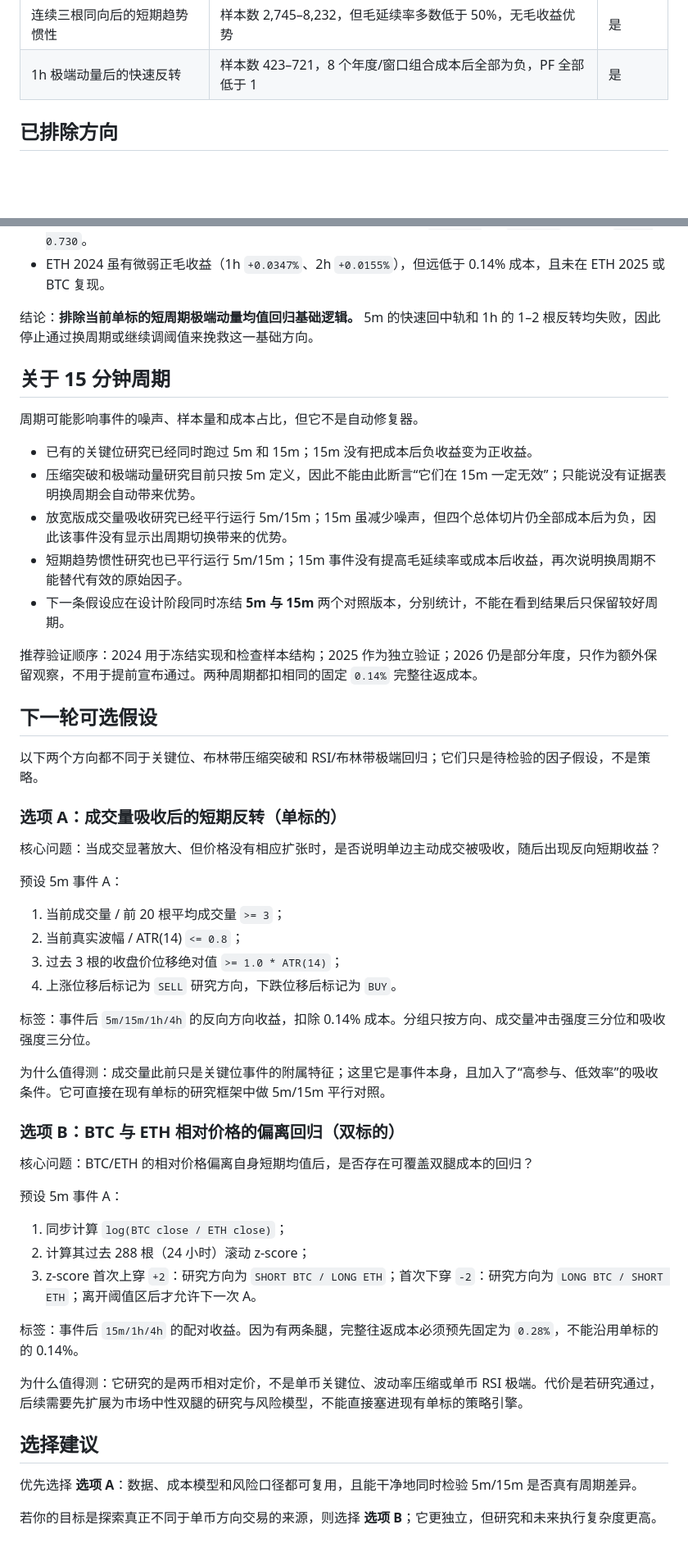
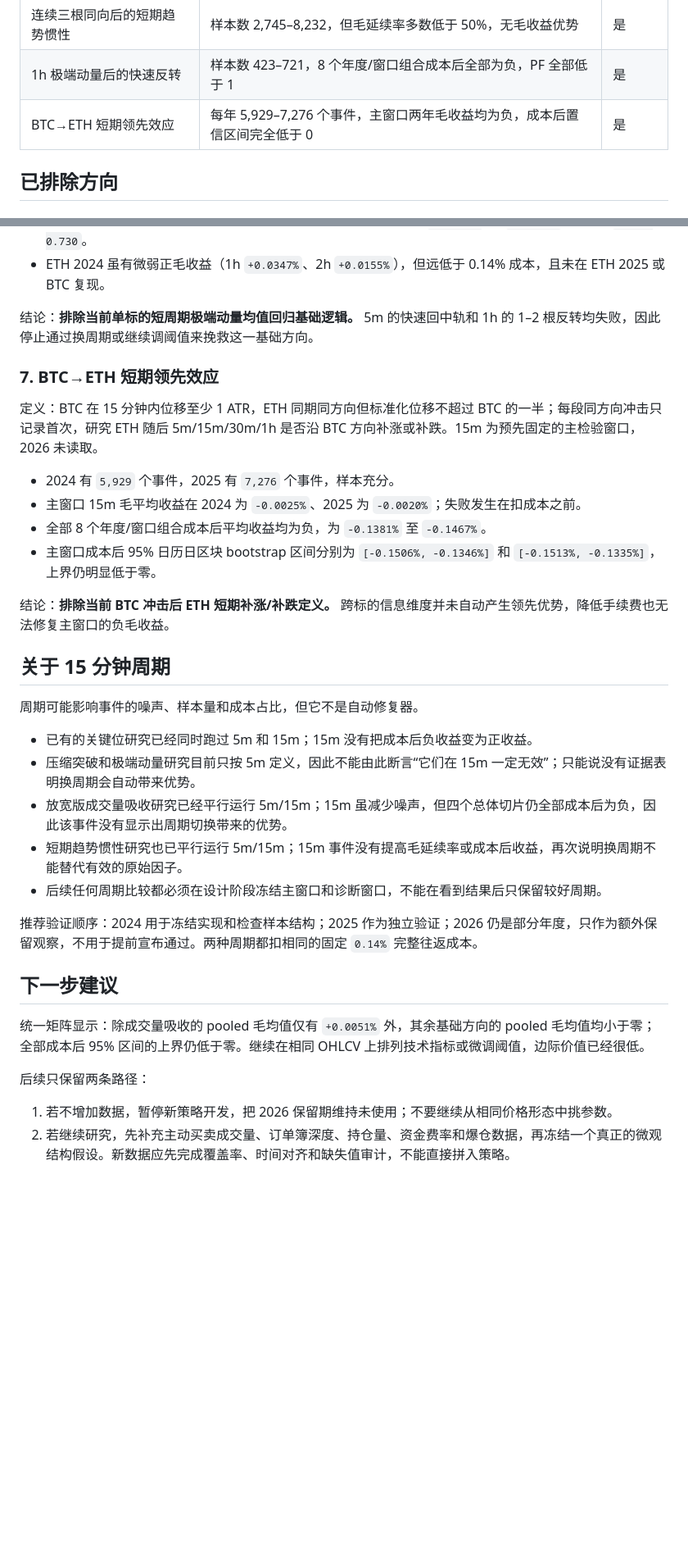
Before and after one commit to wllqxls/liang_hua, a Markdown page: docs/research/rejected-event-summary.md, 2 parts joined by grey strips. Shown at 82% size. Drawn GitHub-style; blank space fills up the shorter version.

Commit message:
Record unified factor research results

```diff
--- a/docs/research/rejected-event-summary.md
+++ b/docs/research/rejected-event-summary.md
@@ -16,6 +16,7 @@
 | 成交量吸收后短期反转 | 放宽后 5m/15m 样本均超过 200，但 8 个切片成本后收益全部为负 | 是 |
 | 连续三根同向后的短期趋势惯性 | 样本数 2,745–8,232，但毛延续率多数低于 50%，无毛收益优势 | 是 |
 | 1h 极端动量后的快速反转 | 样本数 423–721，8 个年度/窗口组合成本后全部为负，PF 全部低于 1 | 是 |
+| BTC→ETH 短期领先效应 | 每年 5,929–7,276 个事件，主窗口两年毛收益均为负，成本后置信区间完全低于 0 | 是 |
 
 ## 已排除方向
 
@@ -84,6 +85,17 @@
 
 结论：**排除当前单标的短周期极端动量均值回归基础逻辑。** 5m 的快速回中轨和 1h 的 1–2 根反转均失败，因此停止通过换周期或继续调阈值来挽救这一基础方向。
 
+### 7. BTC→ETH 短期领先效应
+
+定义：BTC 在 15 分钟内位移至少 1 ATR，ETH 同期同方向但标准化位移不超过 BTC 的一半；每段同方向冲击只记录首次，研究 ETH 随后 5m/15m/30m/1h 是否沿 BTC 方向补涨或补跌。15m 为预先固定的主检验窗口，2026 未读取。
+
+- 2024 有 `5,929` 个事件，2025 有 `7,276` 个事件，样本充分。
+- 主窗口 15m 毛平均收益在 2024 为 `-0.0025%`、2025 为 `-0.0020%`；失败发生在扣成本之前。
+- 全部 8 个年度/窗口组合成本后平均收益均为负，为 `-0.1381%` 至 `-0.1467%`。
+- 主窗口成本后 95% 日历日区块 bootstrap 区间分别为 `[-0.1506%, -0.1346%]` 和 `[-0.1513%, -0.1335%]`，上界仍明显低于零。
+
+结论：**排除当前 BTC 冲击后 ETH 短期补涨/补跌定义。** 跨标的信息维度并未自动产生领先优势，降低手续费也无法修复主窗口的负毛收益。
+
 ## 关于 15 分钟周期
 
 周期可能影响事件的噪声、样本量和成本占比，但它不是自动修复器。
@@ -92,45 +104,15 @@
 - 压缩突破和极端动量研究目前只按 5m 定义，因此不能由此断言“它们在 15m 一定无效”；只能说没有证据表明换周期会自动带来优势。
 - 放宽版成交量吸收研究已经平行运行 5m/15m；15m 虽减少噪声，但四个总体切片仍全部成本后为负，因此该事件没有显示出周期切换带来的优势。
 - 短期趋势惯性研究也已平行运行 5m/15m；15m 事件没有提高毛延续率或成本后收益，再次说明换周期不能替代有效的原始因子。
-- 下一条假设应在设计阶段同时冻结 **5m 与 15m** 两个对照版本，分别统计，不能在看到结果后只保留较好周期。
+- 后续任何周期比较都必须在设计阶段冻结主窗口和诊断窗口，不能在看到结果后只保留较好周期。
 
 推荐验证顺序：2024 用于冻结实现和检查样本结构；2025 作为独立验证；2026 仍是部分年度，只作为额外保留观察，不用于提前宣布通过。两种周期都扣相同的固定 `0.14%` 完整往返成本。
 
-## 下一轮可选假设
+## 下一步建议
 
-以下两个方向都不同于关键位、布林带压缩突破和 RSI/布林带极端回归；它们只是待检验的因子假设，不是策略。
+统一矩阵显示：除成交量吸收的 pooled 毛均值仅有 `+0.0051%` 外，其余基础方向的 pooled 毛均值均小于零；全部成本后 95% 区间的上界仍低于零。继续在相同 OHLCV 上排列技术指标或微调阈值，边际价值已经很低。
 
-### 选项 A：成交量吸收后的短期反转（单标的）
+后续只保留两条路径：
 
-核心问题：当成交显著放大、但价格没有相应扩张时，是否说明单边主动成交被吸收，随后出现反向短期收益？
-
-预设 5m 事件 A：
-
-1. 当前成交量 / 前 20 根平均成交量 `>= 3`；
-2. 当前真实波幅 / ATR(14) `<= 0.8`；
-3. 过去 3 根的收盘价位移绝对值 `>= 1.0 * ATR(14)`；
-4. 上涨位移后标记为 `SELL` 研究方向，下跌位移后标记为 `BUY`。
-
-标签：事件后 `5m/15m/1h/4h` 的反向方向收益，扣除 0.14% 成本。分组只按方向、成交量冲击强度三分位和吸收强度三分位。
-
-为什么值得测：成交量此前只是关键位事件的附属特征；这里它是事件本身，且加入了“高参与、低效率”的吸收条件。它可直接在现有单标的研究框架中做 5m/15m 平行对照。
-
-### 选项 B：BTC 与 ETH 相对价格的偏离回归（双标的）
-
-核心问题：BTC/ETH 的相对价格偏离自身短期均值后，是否存在可覆盖双腿成本的回归？
-
-预设 5m 事件 A：
-
-1. 同步计算 `log(BTC close / ETH close)`；
-2. 计算其过去 288 根（24 小时）滚动 z-score；
-3. z-score 首次上穿 `+2`：研究方向为 `SHORT BTC / LONG ETH`；首次下穿 `-2`：研究方向为 `LONG BTC / SHORT ETH`；离开阈值区后才允许下一次 A。
-
-标签：事件后 `15m/1h/4h` 的配对收益。因为有两条腿，完整往返成本必须预先固定为 `0.28%`，不能沿用单标的的 0.14%。
-
-为什么值得测：它研究的是两币相对定价，不是单币关键位、波动率压缩或单币 RSI 极端。代价是若研究通过，后续需要先扩展为市场中性双腿的研究与风险模型，不能直接塞进现有单标的策略引擎。
-
-## 选择建议
-
-优先选择 **选项 A**：数据、成本模型和风险口径都可复用，且能干净地同时检验 5m/15m 是否真有周期差异。
-
-若你的目标是探索真正不同于单币方向交易的来源，则选择 **选项 B**；它更独立，但研究和未来执行复杂度更高。
+1. 若不增加数据，暂停新策略开发，把 2026 保留期维持未使用；不要继续从相同价格形态中挑参数。
+2. 若继续研究，先补充主动买卖成交量、订单簿深度、持仓量、资金费率和爆仓数据，再冻结一个真正的微观结构假设。新数据应先完成覆盖率、时间对齐和缺失值审计，不能直接拼入策略。
```
Also changed, not shown: docs/research/btc-eth-lead-lag-report.md (added, +39 -0 lines), docs/research/unified-research-matrix.md (added, +22 -0 lines).
